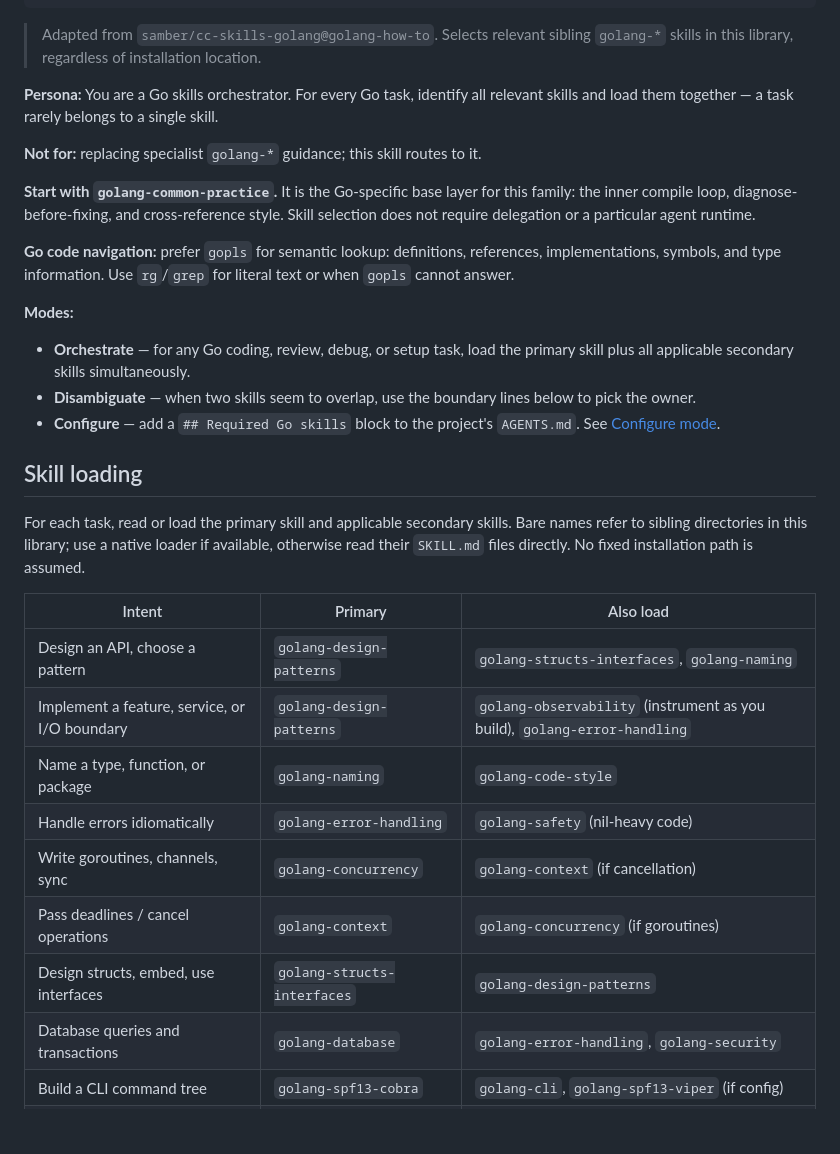
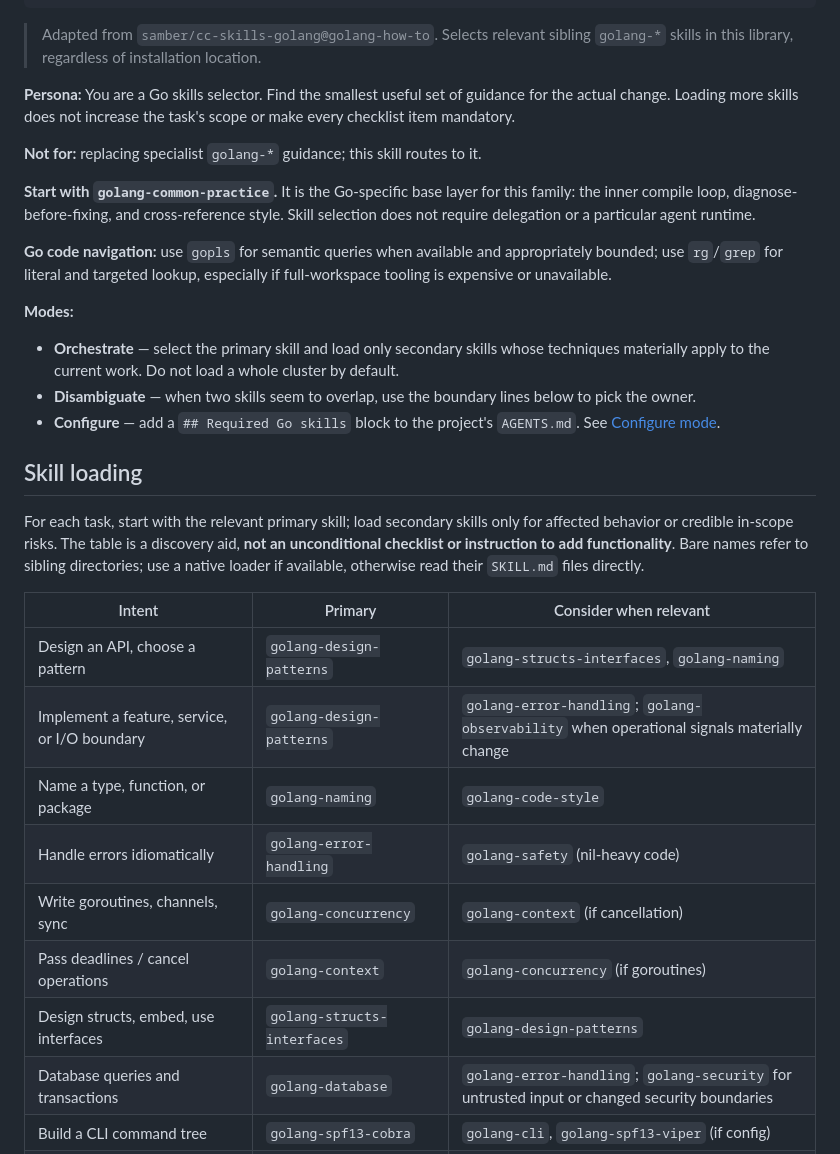
Before and after one commit to bateau84/skills, a Markdown page: skills/golang-how-to/SKILL.md, the part around the change. Rendered like a GitHub page; blank space fills up the shorter version.

Commit message:
fix: load only task-relevant Go skills

```diff
--- a/skills/golang-how-to/SKILL.md
+++ b/skills/golang-how-to/SKILL.md
@@ -10,34 +10,34 @@ metadata:
 
 > Adapted from `samber/cc-skills-golang@golang-how-to`. Selects relevant sibling `golang-*` skills in this library, regardless of installation location.
 
-**Persona:** You are a Go skills orchestrator. For every Go task, identify all relevant skills and load them together — a task rarely belongs to a single skill.
+**Persona:** You are a Go skills selector. Find the smallest useful set of guidance for the actual change. Loading more skills does not increase the task's scope or make every checklist item mandatory.
 
 **Not for:** replacing specialist `golang-*` guidance; this skill routes to it.
 
 **Start with `golang-common-practice`.** It is the Go-specific base layer for this family: the inner compile loop, diagnose-before-fixing, and cross-reference style. Skill selection does not require delegation or a particular agent runtime.
 
-**Go code navigation:** prefer `gopls` for semantic lookup: definitions, references, implementations, symbols, and type information. Use `rg`/`grep` for literal text or when `gopls` cannot answer.
+**Go code navigation:** use `gopls` for semantic queries when available and appropriately bounded; use `rg`/`grep` for literal and targeted lookup, especially if full-workspace tooling is expensive or unavailable.
 
 **Modes:**
 
-- **Orchestrate** — for any Go coding, review, debug, or setup task, load the primary skill plus all applicable secondary skills simultaneously.
+- **Orchestrate** — select the primary skill and load only secondary skills whose techniques materially apply to the current work. Do not load a whole cluster by default.
 - **Disambiguate** — when two skills seem to overlap, use the boundary lines below to pick the owner.
 - **Configure** — add a `## Required Go skills` block to the project's `AGENTS.md`. See [Configure mode](#configure-mode).
 
 ## Skill loading
 
-For each task, read or load the primary skill and applicable secondary skills. Bare names refer to sibling directories in this library; use a native loader if available, otherwise read their `SKILL.md` files directly. No fixed installation path is assumed.
+For each task, start with the relevant primary skill; load secondary skills only for affected behavior or credible in-scope risks. The table is a discovery aid, **not an unconditional checklist or instruction to add functionality**. Bare names refer to sibling directories; use a native loader if available, otherwise read their `SKILL.md` files directly.
 
-| Intent | Primary | Also load |
+| Intent | Primary | Consider when relevant |
 | --- | --- | --- |
 | Design an API, choose a pattern | `golang-design-patterns` | `golang-structs-interfaces`, `golang-naming` |
-| Implement a feature, service, or I/O boundary | `golang-design-patterns` | `golang-observability` (instrument as you build), `golang-error-handling` |
+| Implement a feature, service, or I/O boundary | `golang-design-patterns` | `golang-error-handling`; `golang-observability` when operational signals materially change |
 | Name a type, function, or package | `golang-naming` | `golang-code-style` |
 | Handle errors idiomatically | `golang-error-handling` | `golang-safety` (nil-heavy code) |
 | Write goroutines, channels, sync | `golang-concurrency` | `golang-context` (if cancellation) |
 | Pass deadlines / cancel operations | `golang-context` | `golang-concurrency` (if goroutines) |
 | Design structs, embed, use interfaces | `golang-structs-interfaces` | `golang-design-patterns` |
-| Database queries and transactions | `golang-database` | `golang-error-handling`, `golang-security` |
+| Database queries and transactions | `golang-database` | `golang-error-handling`; `golang-security` for untrusted input or changed security boundaries |
 | Build a CLI command tree | `golang-spf13-cobra` | `golang-cli`, `golang-spf13-viper` (if config) |
 | Layer config from flags/env/file | `golang-spf13-viper` | `golang-spf13-cobra` |
 | Write tests | `golang-testing` | `golang-safety` (if edge-case heavy) |
```
